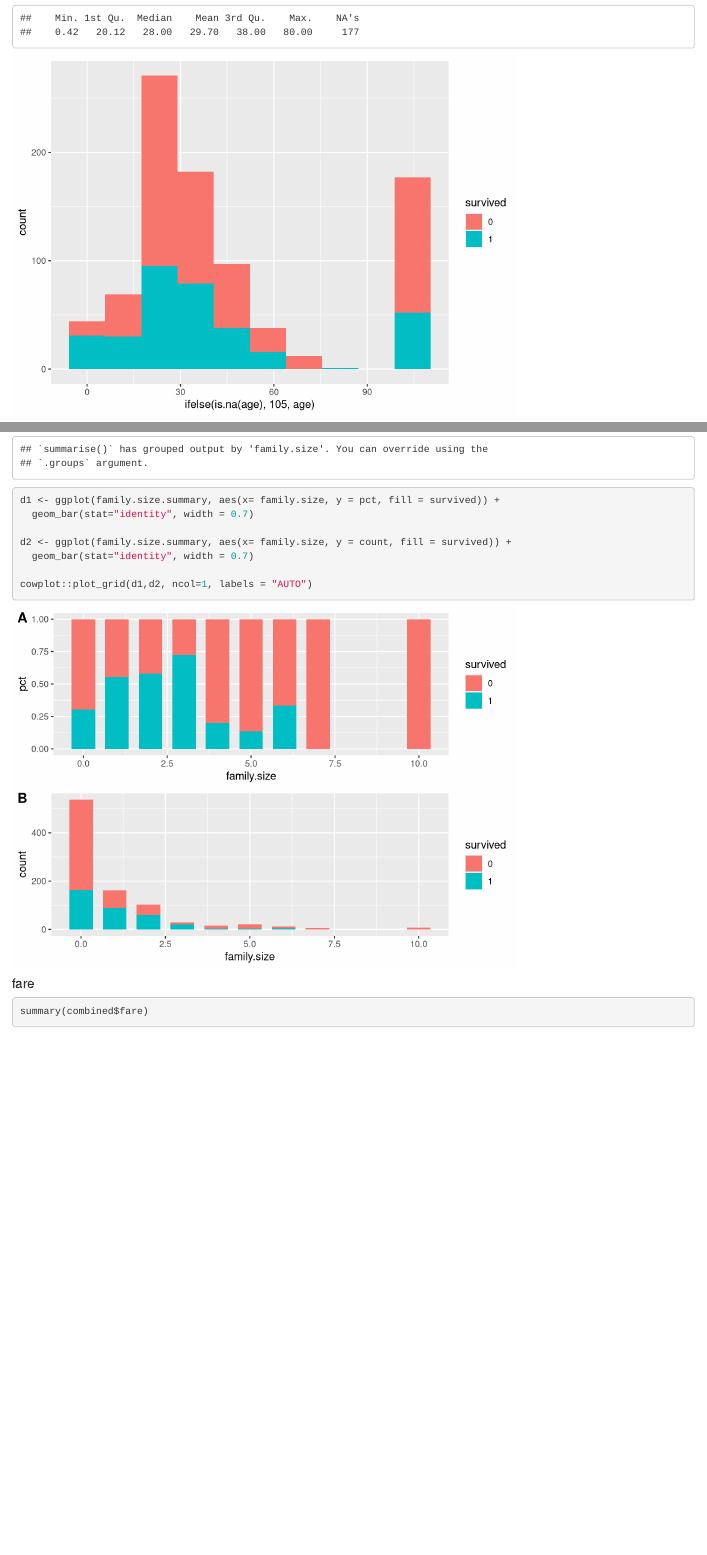
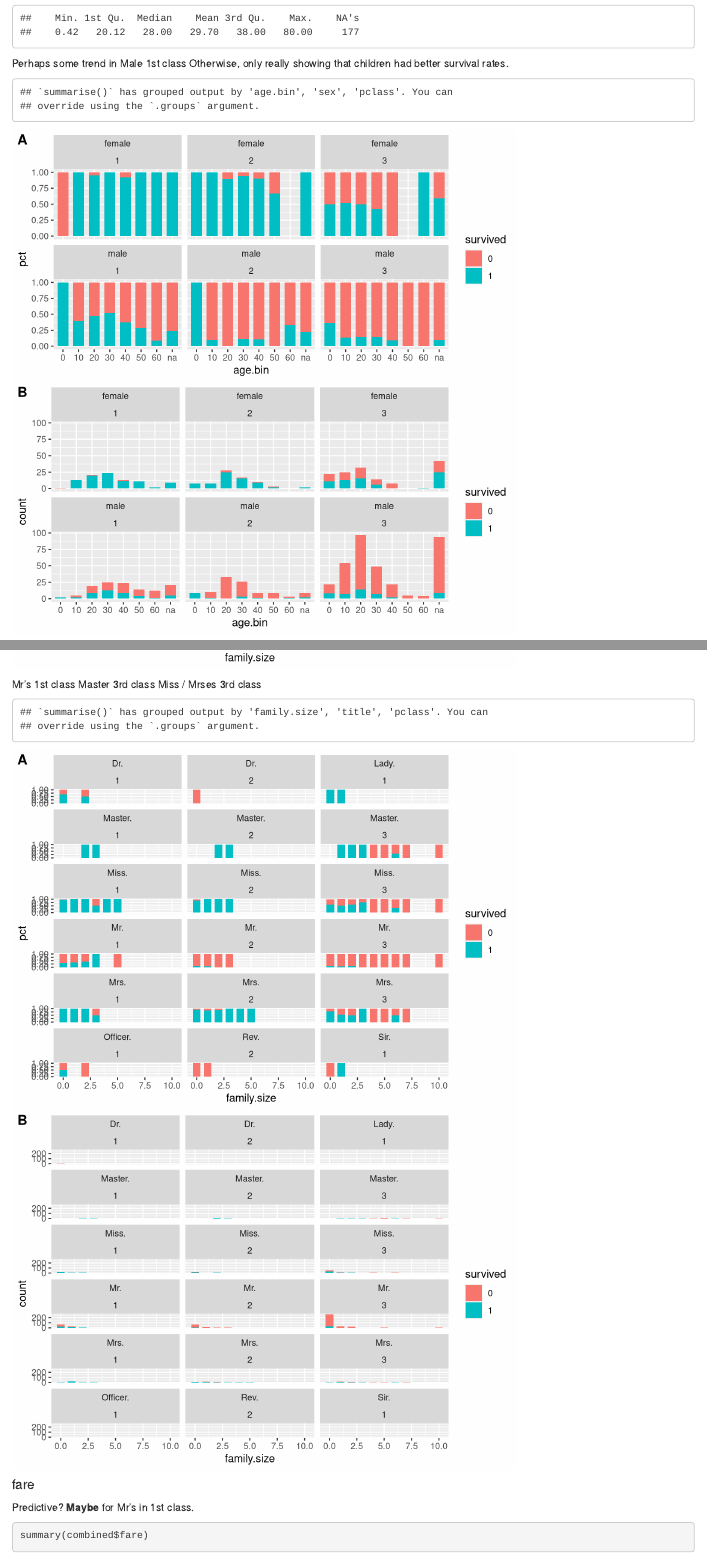
Before and after one commit to lostinfugue/R-Scripts, an R Markdown document (titanic/titanic_analysis.Rmd): the page in a window 1100 px wide, from 5320 px down, and a second part further down, joined at a grey line. Rendered offline with R 4.5, knitr and Pandoc, with nearby package versions.

Commit message:
add age & family size / fare analysis

````diff
--- a/titanic/titanic_analysis.Rmd
+++ b/titanic/titanic_analysis.Rmd
@@ -212,10 +212,27 @@ Predictive? Maybe
 summary(combined[1:891, "age"])
 ```
 
-```{r echo=FALSE, warning=FALSE}
-ggplot(combined[1:891,] ,aes(x = ifelse(is.na(age),105, age),fill = survived)) +
-  geom_bar(position = "fill") +
-  stat_bin(bins = 10)
+
+Perhaps some trend in Male 1st class
+Otherwise, only really showing that children had better survival rates.
+```{r echo=FALSE, warning=FALSE, fig.height=7}
+# bin age by 10
+combined$age.bin <- cut(ifelse(is.na(combined$age),105, combined$age), c(0,10,20,30,40,50,60,80,120), labels = c(0,10,20,30,40,50,60,"na"))
+
+age.bin.summary <- combined[1:891,] %>%
+  group_by(age.bin, sex, pclass, survived) %>%
+  summarize(count=n()) %>%
+  mutate(pct = count/sum(count))
+
+b1 <- ggplot(age.bin.summary, aes(x= age.bin, y = pct, fill = survived)) +
+  geom_bar(stat="identity", width = 0.7) +
+  facet_wrap(~sex+pclass, ncol=3)
+
+b2 <- ggplot(age.bin.summary, aes(x= age.bin, y = count, fill = survived)) +
+  geom_bar(stat="identity", width = 0.7) +
+  facet_wrap(~sex+pclass, ncol=3)
+
+cowplot::plot_grid(b1,b2, ncol=1, labels = "AUTO")
 ```
 
 ##### Notes:
@@ -345,7 +362,7 @@ cowplot::plot_grid(d1,d2, ncol=1, labels = "AUTO")
 
 Predictive? **Maybe**
 
-```{r}
+```{r echo = FALSE}
 combined$family.size <- combined$sibsp + combined$parch
 family.size.summary <- combined[1:891,] %>%
   group_by(family.size, survived) %>%
@@ -362,9 +379,30 @@ cowplot::plot_grid(d1,d2, ncol=1, labels = "AUTO")
 ```
 
 
+Mr's 1st class
+Master 3rd class
+Miss / Mrses 3rd class
+```{r echo=FALSE, fig.height=10}
+family.size.summary <- combined[1:891,] %>%
+  group_by(family.size, title, pclass, survived) %>%
+  summarize(count=n()) %>%
+  mutate(pct = count/sum(count))
+
+d1 <- ggplot(family.size.summary, aes(x= family.size, y = pct, fill = survived)) +
+  geom_bar(stat="identity", width = 0.7) +
+  facet_wrap(~title+pclass,ncol = 3)
+
+d2 <- ggplot(family.size.summary, aes(x= family.size, y = count, fill = survived)) +
+  geom_bar(stat="identity", width = 0.7) +
+  facet_wrap(~title+pclass,ncol = 3)
+
+cowplot::plot_grid(d1,d2, ncol=1, labels = "AUTO")
+```
+
+
 
 #### fare
-
+Predictive? **Maybe** for Mr's in 1st class.
 
 ```{r}
 summary(combined$fare)
````
Also changed, not shown: titanic/titanic_analysis.html.
